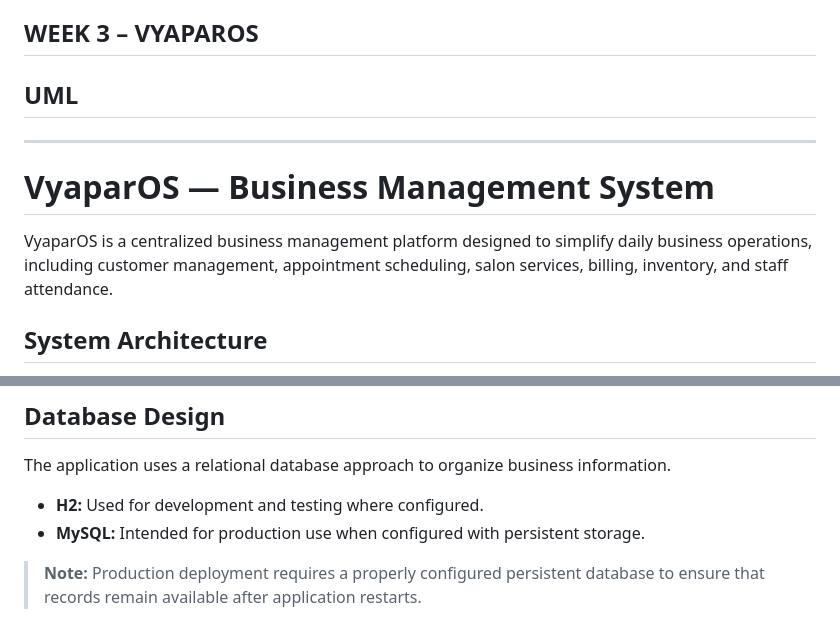
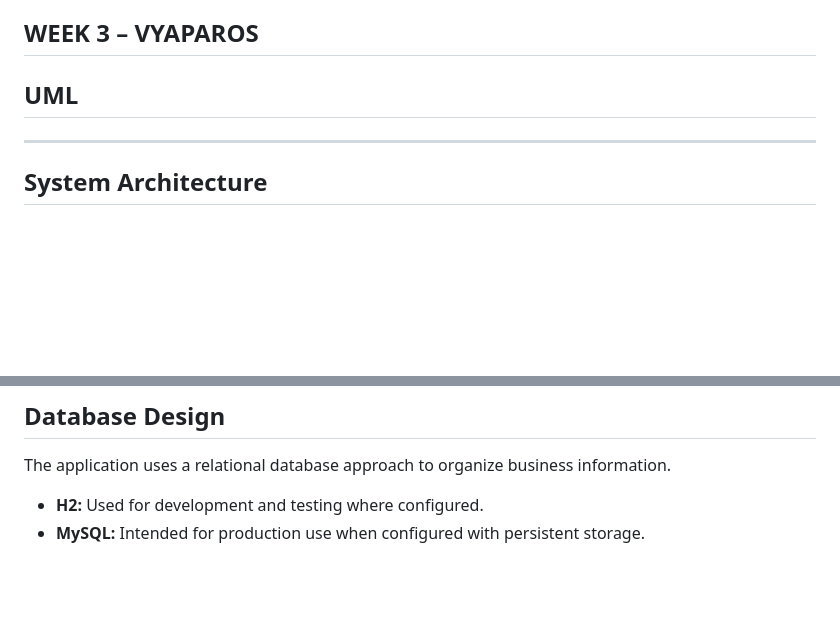
Before and after one commit to NexByte001/VyaparOS, a Markdown page: README.md, 2 parts joined by grey strips. GitHub-like rendering; blank space fills up the shorter version.

Commit message:
Remove VyaparOS description from README
Removed introductory section about VyaparOS.

```diff
--- a/README.md
+++ b/README.md
@@ -271,10 +271,6 @@ The project repository provides a centralized location for maintaining source fi
 
 ---
 
-# VyaparOS — Business Management System
-
-VyaparOS is a centralized business management platform designed to simplify daily business operations, including customer management, appointment scheduling, salon services, billing, inventory, and staff attendance.
-
 ## System Architecture
 
 The following diagram illustrates the overall architecture of VyaparOS, including its frontend, Spring Boot backend, functional modules, database layer, and deployment tools.
@@ -348,5 +344,3 @@ The application uses a relational database approach to organize business informa
 
 - **H2:** Used for development and testing where configured.
 - **MySQL:** Intended for production use when configured with persistent storage.
-
-> **Note:** Production deployment requires a properly configured persistent database to ensure that records remain available after application restarts.
```
